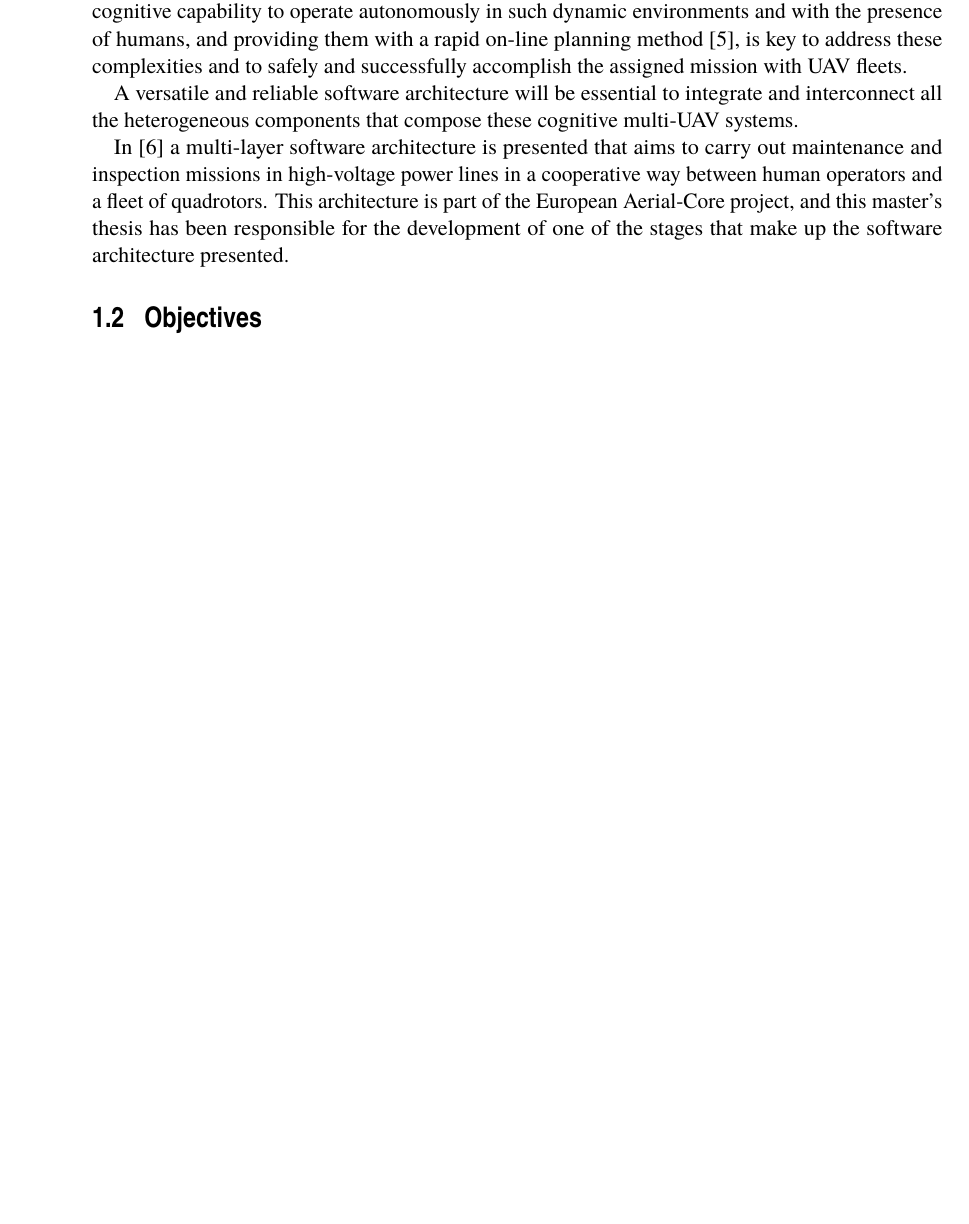
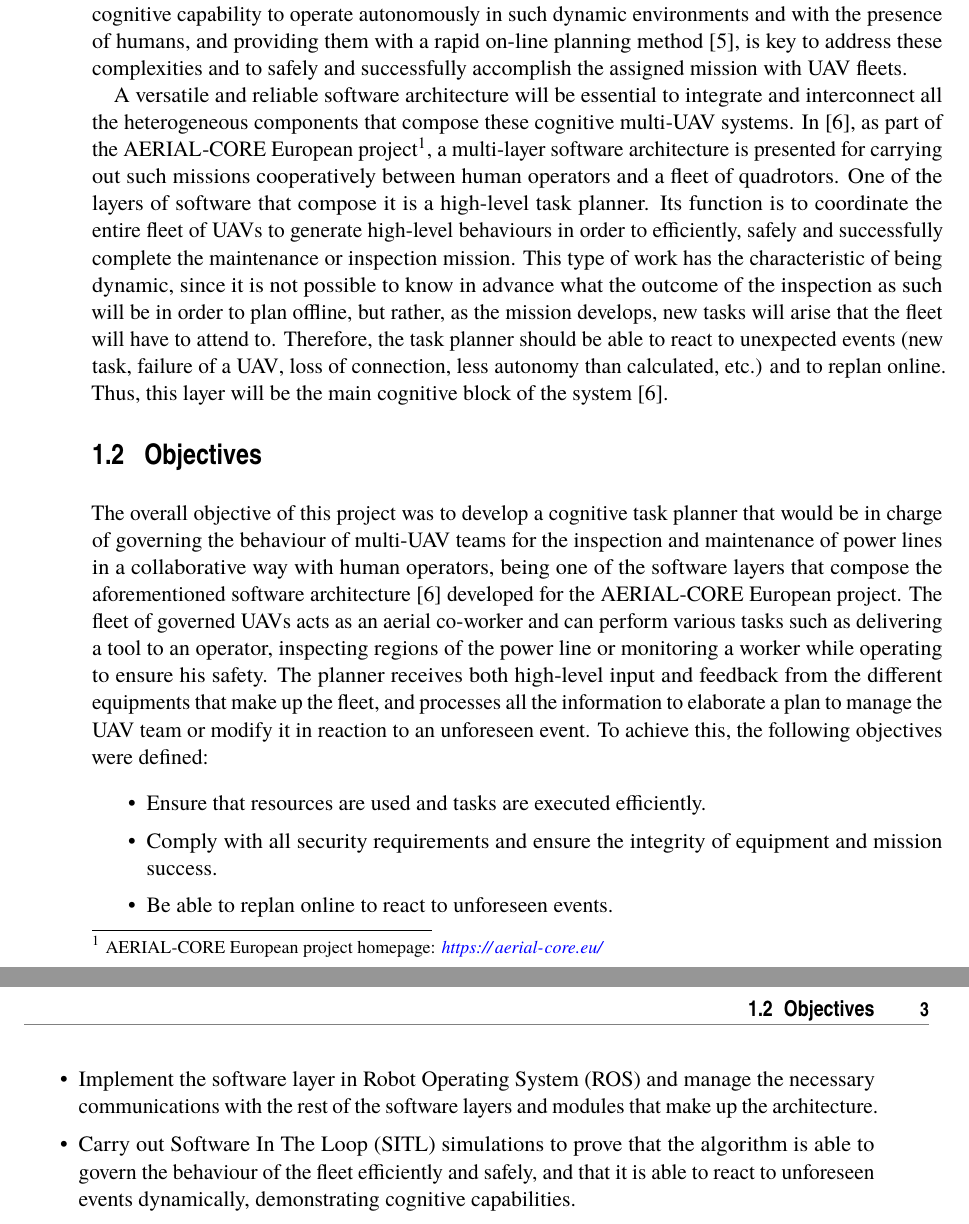
Before and after one commit to alvcalmat/TFM, a LaTeX thesis (TFM.tex, which reads Introduction/Introduction.tex): part of page 18 of 39 before the commit and two parts of pages 18 and 19 of 41 after it, the two joined at a grey line, cut so that both start at the same text, the shorter picture padded with empty space. The pictures show the PDF file TFM.pdf that the author committed with the source.

Commit message:
Finished provisional Introduction

```diff
--- a/Introduction/Introduction.tex
+++ b/Introduction/Introduction.tex
@@ -11,7 +11,7 @@ With the increase in global electricity demand, a challenge has arisen for elect
 
 \begin{figure}[htbp]
     \centering
-    \includegraphics[width=0.5\linewidth]
+    \includegraphics[width=0.6\linewidth]
     {Introduction/figures/helicopter.jpg}
     \caption{Operators getting off the helicopter during a maintenance mission}
     \label{fig:helicopter}
@@ -24,27 +24,27 @@ These are the reasons why distribution companies have the need to develop more e
 
 %%% Contexto y justificación del trabajo:
 % Dar razones de por qué es útil diseñar un planificador de tareas para equipos multi-UAV
-A versatile and reliable software architecture will be essential to integrate and interconnect all the heterogeneous components that compose these cognitive multi-\gls{UAV} systems.
-
-
-In \cite{AerialCoreMulti-Layer} a multi-layer software architecture is presented that aims to carry out maintenance and inspection missions in high-voltage power lines in a cooperative way between human operators and a fleet of quadrotors. This architecture is part of the European Aerial-Core project, and this master's thesis has been responsible for the development of one of the stages that make up the software architecture presented.
+A versatile and reliable software architecture will be essential to integrate and interconnect all the heterogeneous components that compose these cognitive multi-\gls{UAV} systems. In \cite{AerialCoreMulti-Layer}, as part of the AERIAL-CORE European project\footnote{AERIAL-CORE European project homepage: \url{https://aerial-core.eu/}}, a multi-layer software architecture is presented for carrying out such missions cooperatively between human operators and a fleet of quadrotors. One of the layers of software that compose it is a high-level task planner. Its function is to coordinate the entire fleet of \glspl{UAV} to generate high-level behaviours in order to efficiently, safely and successfully complete the maintenance or inspection mission. This type of work has the characteristic of being dynamic, since it is not possible to know in advance what the outcome of the inspection as such will be in order to plan offline, but rather, as the mission develops, new tasks will arise that the fleet will have to attend to. Therefore, the task planner should be able to react to unexpected events (new task, failure of a \gls{UAV}, loss of connection, less autonomy than calculated, etc.) and to replan online. Thus, this layer will be the main cognitive block of the system \cite{AerialCoreMulti-Layer}.
 
 \section{Objectives}
 \label{sec:Objectives}
-% Situación actual del ámbito investigado
-% Antecedentes teóricos y teorías existentes (resultados de la revisión bibliográfica)
-% Conceptos y definiciones clave
-
 %%%: objetivos que se quieren alcanzar en tu TFM en concreto, dentro de todo el problema.
 % Hablar en general del proyecto y de lo que quiero hacer.
+The overall objective of this project was to develop a cognitive task planner that would be in charge of governing the behaviour of multi-\gls{UAV} teams for the inspection and maintenance of power lines in a collaborative way with human operators, being one of the software layers that compose the aforementioned software architecture \cite{AerialCoreMulti-Layer} developed for the AERIAL-CORE European project. The fleet of governed \glspl{UAV} acts as an aerial co-worker and can perform various tasks such as delivering a tool to an operator, inspecting regions of the power line or monitoring a worker while operating to ensure his safety. The planner receives both high-level input and feedback from the different equipments that make up the fleet, and processes all the information to elaborate a plan to manage the \gls{UAV} team or modify it in reaction to an unforeseen event. To achieve this, the following objectives were defined:
+
+\begin{itemize}
+    \item Ensure that resources are used and tasks are executed efficiently.
+    \item Comply with all security requirements and ensure the integrity of equipment and mission success.
+    \item Be able to replan online to react to unforeseen events.
+    \item Implement the software layer in \gls{ROS} and manage the necessary communications with the rest of the software layers and modules that make up the architecture.
+    \item Carry out \gls{SITL} simulations to prove that the algorithm is able to govern the behaviour of the fleet efficiently and safely, and that it is able to react to unforeseen events dynamically, demonstrating cognitive capabilities.
+\end{itemize}
 
 %%% Preguntas de investigación e hipótesis:
 % Enumerar las hipótesis realizadas para diseñar el planificador
 
 %\begin{hypothesis}\label{hyp:inicial}
-%    "Dos \gls{ETSI} próximos entre sí provocarán patrones de error similares a la salida".
+%    "".
 %\end{hypothesis}
 
 \endinput
-
-% Los UAV inteligentes son la siguiente gran revolución en esta tecnología, permitiendo su uso en aplicaciones como la inspección de infraestructuras de forma conjunta con humanos.
--- a/TFM.tex
+++ b/TFM.tex
@@ -88,6 +88,8 @@ twoside}
 \newacronym[type=main]{ETSI}{ETSI}{Escuela Técnica Superior de Ingeniería}
 \newacronym[type=main]{US}{US}{Universidad de Sevilla}
 \newacronym[type=main, plural=UAVs, firstplural=Unmanned Aerial Vehicles (UAVs)]{UAV}{UAV}{Unmanned Aerial Vehicle}
+\newacronym[type=main]{ROS}{ROS}{Robot Operating System}
+\newacronym[type=main]{SITL}{SITL}{Software In The Loop}
 %\newacronym[type=main, plural=, firstplural=]{}{}{}
 
 
```
Also changed, not shown: TFM.gls (deleted), TFM.pdf, Introduction/Introduction.tex (2 more changed lines), 4 other files.
